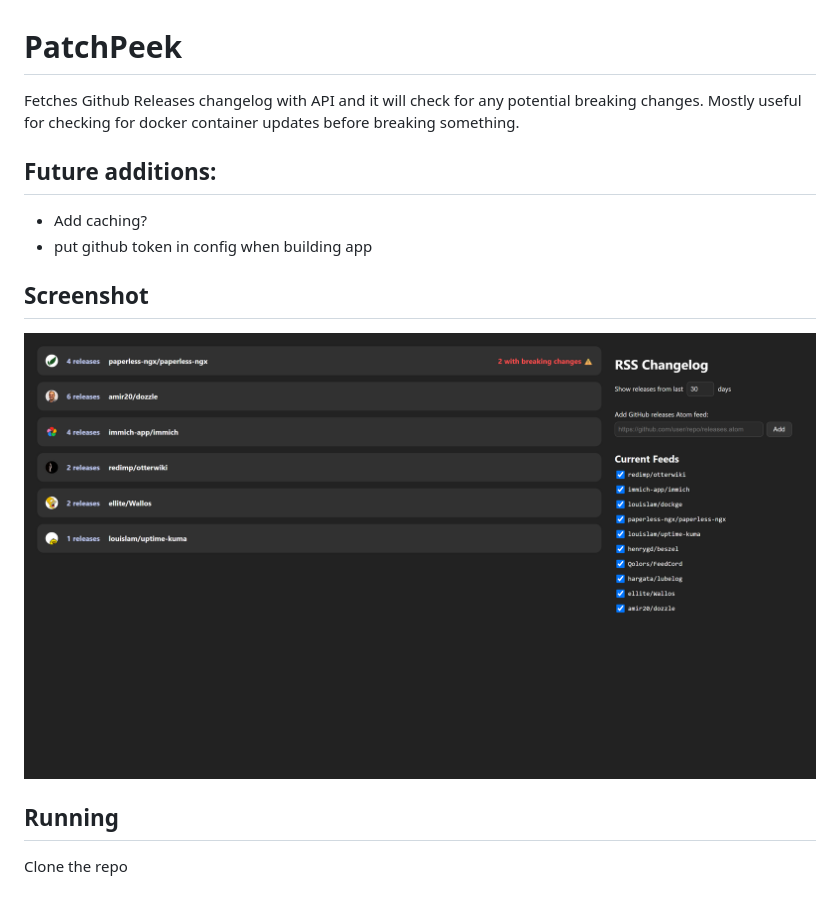
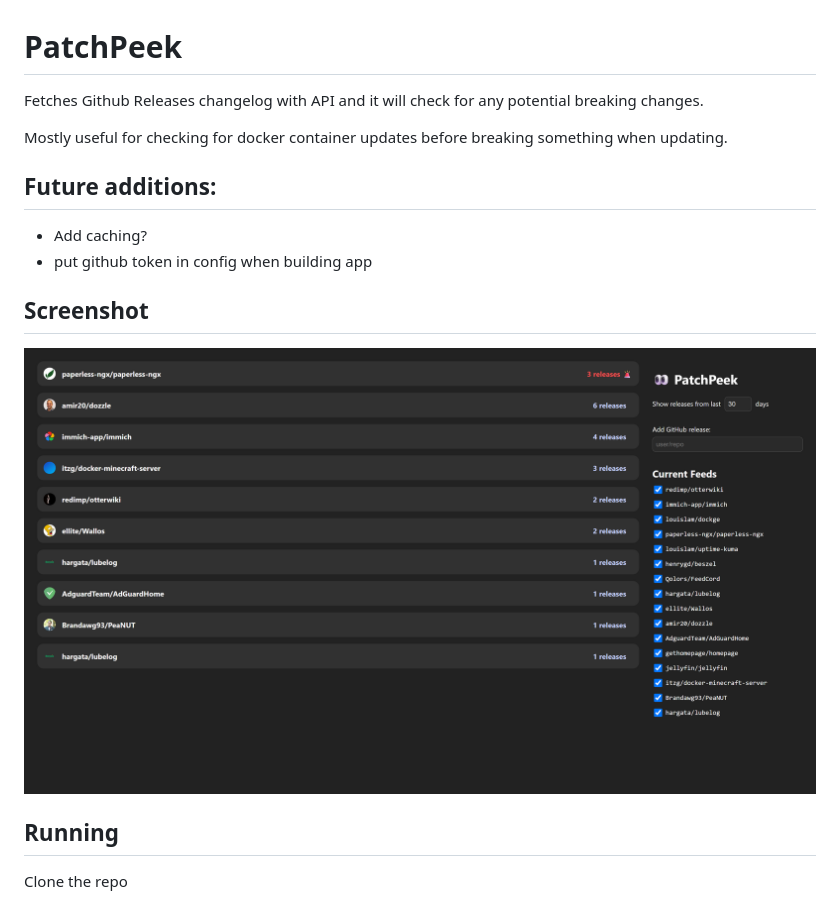
Before and after one commit to LDannijs/PatchPeek, a Markdown page: README.md, the part around the change. GitHub-like rendering; pictures changed too: screenshot.png.

```diff
--- a/README.md
+++ b/README.md
@@ -1,6 +1,8 @@
 # PatchPeek
 
-Fetches Github Releases changelog with API and it will check for any potential breaking changes. Mostly useful for checking for docker container updates before breaking something.
+Fetches Github Releases changelog with API and it will check for any potential breaking changes.
+
+Mostly useful for checking for docker container updates before breaking something when updating.
 
 ## Future additions:
 
```
